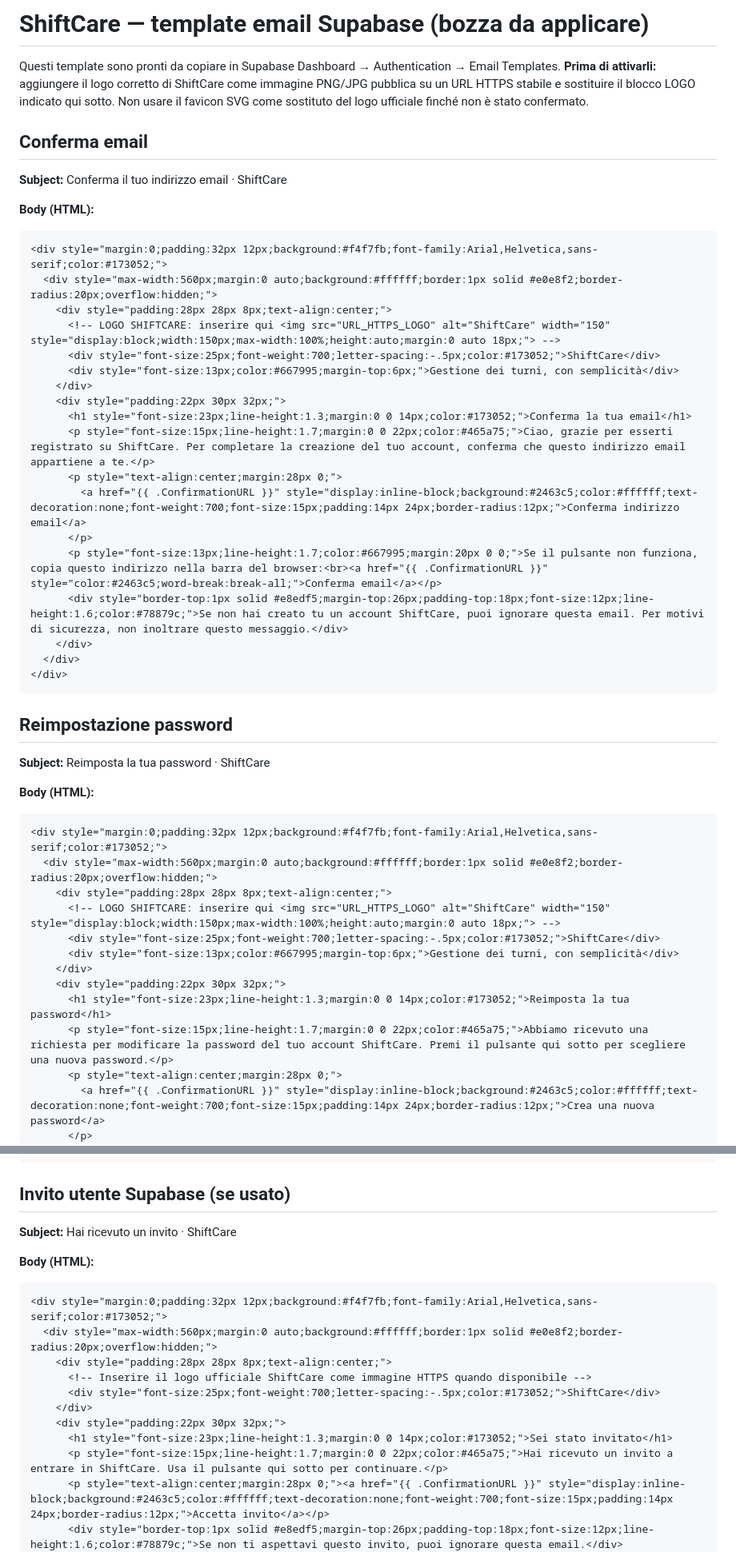
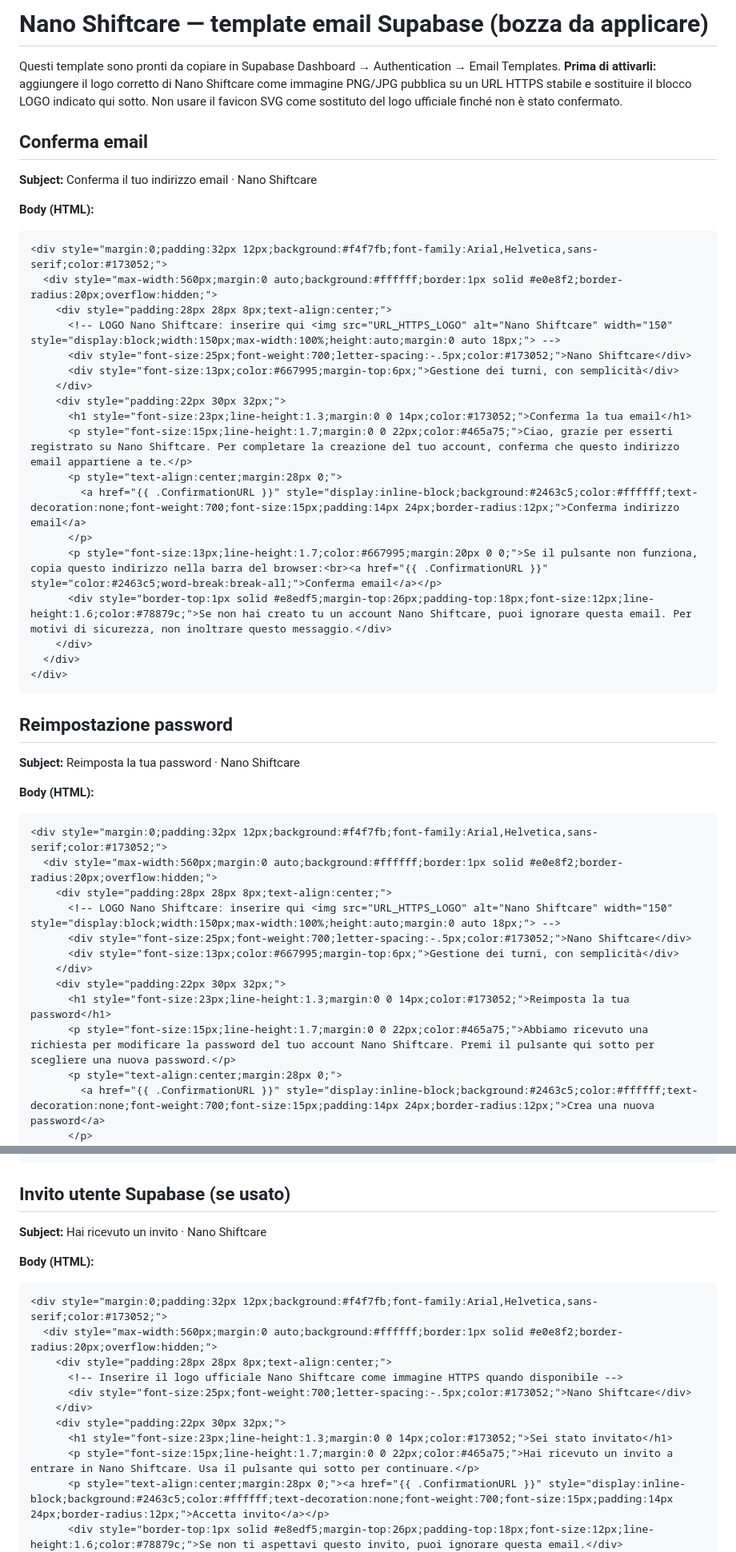
Before and after one commit to luiginva97/Sito-Novitska, a Markdown page: shiftcare/email-templates.md, 2 parts joined by grey strips. Shown at 80% size. Rendered like a GitHub page.

Commit message:
Rebrand ShiftCare to Nano Shiftcare

````diff
--- a/shiftcare/email-templates.md
+++ b/shiftcare/email-templates.md
@@ -1,29 +1,29 @@
-# ShiftCare — template email Supabase (bozza da applicare)
+# Nano Shiftcare — template email Supabase (bozza da applicare)
 
 Questi template sono pronti da copiare in Supabase Dashboard → Authentication → Email Templates.
-**Prima di attivarli:** aggiungere il logo corretto di ShiftCare come immagine PNG/JPG pubblica su un URL HTTPS stabile e sostituire il blocco LOGO indicato qui sotto. Non usare il favicon SVG come sostituto del logo ufficiale finché non è stato confermato.
+**Prima di attivarli:** aggiungere il logo corretto di Nano Shiftcare come immagine PNG/JPG pubblica su un URL HTTPS stabile e sostituire il blocco LOGO indicato qui sotto. Non usare il favicon SVG come sostituto del logo ufficiale finché non è stato confermato.
 
 ## Conferma email
 
-**Subject:** Conferma il tuo indirizzo email · ShiftCare
+**Subject:** Conferma il tuo indirizzo email · Nano Shiftcare
 
 **Body (HTML):**
 ```html
 <div style="margin:0;padding:32px 12px;background:#f4f7fb;font-family:Arial,Helvetica,sans-serif;color:#173052;">
   <div style="max-width:560px;margin:0 auto;background:#ffffff;border:1px solid #e0e8f2;border-radius:20px;overflow:hidden;">
     <div style="padding:28px 28px 8px;text-align:center;">
-      <!-- LOGO SHIFTCARE: inserire qui <img src="URL_HTTPS_LOGO" alt="ShiftCare" width="150" style="display:block;width:150px;max-width:100%;height:auto;margin:0 auto 18px;"> -->
-      <div style="font-size:25px;font-weight:700;letter-spacing:-.5px;color:#173052;">ShiftCare</div>
+      <!-- LOGO Nano Shiftcare: inserire qui <img src="URL_HTTPS_LOGO" alt="Nano Shiftcare" width="150" style="display:block;width:150px;max-width:100%;height:auto;margin:0 auto 18px;"> -->
+      <div style="font-size:25px;font-weight:700;letter-spacing:-.5px;color:#173052;">Nano Shiftcare</div>
       <div style="font-size:13px;color:#667995;margin-top:6px;">Gestione dei turni, con semplicità</div>
     </div>
     <div style="padding:22px 30px 32px;">
       <h1 style="font-size:23px;line-height:1.3;margin:0 0 14px;color:#173052;">Conferma la tua email</h1>
-      <p style="font-size:15px;line-height:1.7;margin:0 0 22px;color:#465a75;">Ciao, grazie per esserti registrato su ShiftCare. Per completare la creazione del tuo account, conferma che questo indirizzo email appartiene a te.</p>
+      <p style="font-size:15px;line-height:1.7;margin:0 0 22px;color:#465a75;">Ciao, grazie per esserti registrato su Nano Shiftcare. Per completare la creazione del tuo account, conferma che questo indirizzo email appartiene a te.</p>
       <p style="text-align:center;margin:28px 0;">
         <a href="{{ .ConfirmationURL }}" style="display:inline-block;background:#2463c5;color:#ffffff;text-decoration:none;font-weight:700;font-size:15px;padding:14px 24px;border-radius:12px;">Conferma indirizzo email</a>
       </p>
       <p style="font-size:13px;line-height:1.7;color:#667995;margin:20px 0 0;">Se il pulsante non funziona, copia questo indirizzo nella barra del browser:<br><a href="{{ .ConfirmationURL }}" style="color:#2463c5;word-break:break-all;">Conferma email</a></p>
-      <div style="border-top:1px solid #e8edf5;margin-top:26px;padding-top:18px;font-size:12px;line-height:1.6;color:#78879c;">Se non hai creato tu un account ShiftCare, puoi ignorare questa email. Per motivi di sicurezza, non inoltrare questo messaggio.</div>
+      <div style="border-top:1px solid #e8edf5;margin-top:26px;padding-top:18px;font-size:12px;line-height:1.6;color:#78879c;">Se non hai creato tu un account Nano Shiftcare, puoi ignorare questa email. Per motivi di sicurezza, non inoltrare questo messaggio.</div>
     </div>
   </div>
 </div>
@@ -31,20 +31,20 @@ Questi template sono pronti da copiare in Supabase Dashboard → Authentication
 
 ## Reimpostazione password
 
-**Subject:** Reimposta la tua password · ShiftCare
+**Subject:** Reimposta la tua password · Nano Shiftcare
 
 **Body (HTML):**
 ```html
 <div style="margin:0;padding:32px 12px;background:#f4f7fb;font-family:Arial,Helvetica,sans-serif;color:#173052;">
   <div style="max-width:560px;margin:0 auto;background:#ffffff;border:1px solid #e0e8f2;border-radius:20px;overflow:hidden;">
     <div style="padding:28px 28px 8px;text-align:center;">
-      <!-- LOGO SHIFTCARE: inserire qui <img src="URL_HTTPS_LOGO" alt="ShiftCare" width="150" style="display:block;width:150px;max-width:100%;height:auto;margin:0 auto 18px;"> -->
-      <div style="font-size:25px;font-weight:700;letter-spacing:-.5px;color:#173052;">ShiftCare</div>
+      <!-- LOGO Nano Shiftcare: inserire qui <img src="URL_HTTPS_LOGO" alt="Nano Shiftcare" width="150" style="display:block;width:150px;max-width:100%;height:auto;margin:0 auto 18px;"> -->
+      <div style="font-size:25px;font-weight:700;letter-spacing:-.5px;color:#173052;">Nano Shiftcare</div>
       <div style="font-size:13px;color:#667995;margin-top:6px;">Gestione dei turni, con semplicità</div>
     </div>
     <div style="padding:22px 30px 32px;">
       <h1 style="font-size:23px;line-height:1.3;margin:0 0 14px;color:#173052;">Reimposta la tua password</h1>
-      <p style="font-size:15px;line-height:1.7;margin:0 0 22px;color:#465a75;">Abbiamo ricevuto una richiesta per modificare la password del tuo account ShiftCare. Premi il pulsante qui sotto per scegliere una nuova password.</p>
+      <p style="font-size:15px;line-height:1.7;margin:0 0 22px;color:#465a75;">Abbiamo ricevuto una richiesta per modificare la password del tuo account Nano Shiftcare. Premi il pulsante qui sotto per scegliere una nuova password.</p>
       <p style="text-align:center;margin:28px 0;">
         <a href="{{ .ConfirmationURL }}" style="display:inline-block;background:#2463c5;color:#ffffff;text-decoration:none;font-weight:700;font-size:15px;padding:14px 24px;border-radius:12px;">Crea una nuova password</a>
       </p>
@@ -57,19 +57,19 @@ Questi template sono pronti da copiare in Supabase Dashboard → Authentication
 
 ## Invito utente Supabase (se usato)
 
-**Subject:** Hai ricevuto un invito · ShiftCare
+**Subject:** Hai ricevuto un invito · Nano Shiftcare
 
 **Body (HTML):**
 ```html
 <div style="margin:0;padding:32px 12px;background:#f4f7fb;font-family:Arial,Helvetica,sans-serif;color:#173052;">
   <div style="max-width:560px;margin:0 auto;background:#ffffff;border:1px solid #e0e8f2;border-radius:20px;overflow:hidden;">
     <div style="padding:28px 28px 8px;text-align:center;">
-      <!-- Inserire il logo ufficiale ShiftCare come immagine HTTPS quando disponibile -->
-      <div style="font-size:25px;font-weight:700;letter-spacing:-.5px;color:#173052;">ShiftCare</div>
+      <!-- Inserire il logo ufficiale Nano Shiftcare come immagine HTTPS quando disponibile -->
+      <div style="font-size:25px;font-weight:700;letter-spacing:-.5px;color:#173052;">Nano Shiftcare</div>
     </div>
     <div style="padding:22px 30px 32px;">
       <h1 style="font-size:23px;line-height:1.3;margin:0 0 14px;color:#173052;">Sei stato invitato</h1>
-      <p style="font-size:15px;line-height:1.7;margin:0 0 22px;color:#465a75;">Hai ricevuto un invito a entrare in ShiftCare. Usa il pulsante qui sotto per continuare.</p>
+      <p style="font-size:15px;line-height:1.7;margin:0 0 22px;color:#465a75;">Hai ricevuto un invito a entrare in Nano Shiftcare. Usa il pulsante qui sotto per continuare.</p>
       <p style="text-align:center;margin:28px 0;"><a href="{{ .ConfirmationURL }}" style="display:inline-block;background:#2463c5;color:#ffffff;text-decoration:none;font-weight:700;font-size:15px;padding:14px 24px;border-radius:12px;">Accetta invito</a></p>
       <div style="border-top:1px solid #e8edf5;margin-top:26px;padding-top:18px;font-size:12px;line-height:1.6;color:#78879c;">Se non ti aspettavi questo invito, puoi ignorare questa email.</div>
     </div>
````
